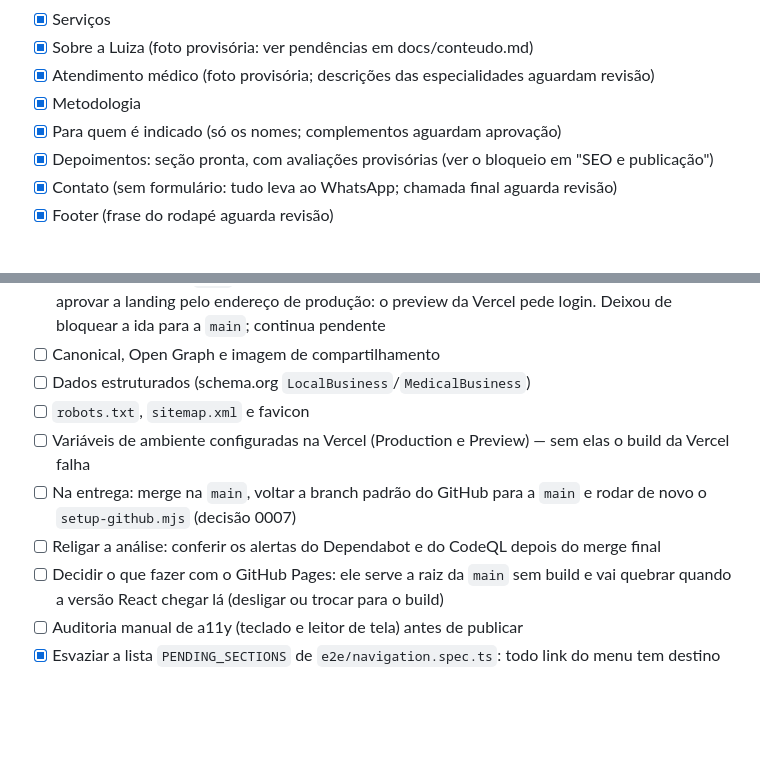
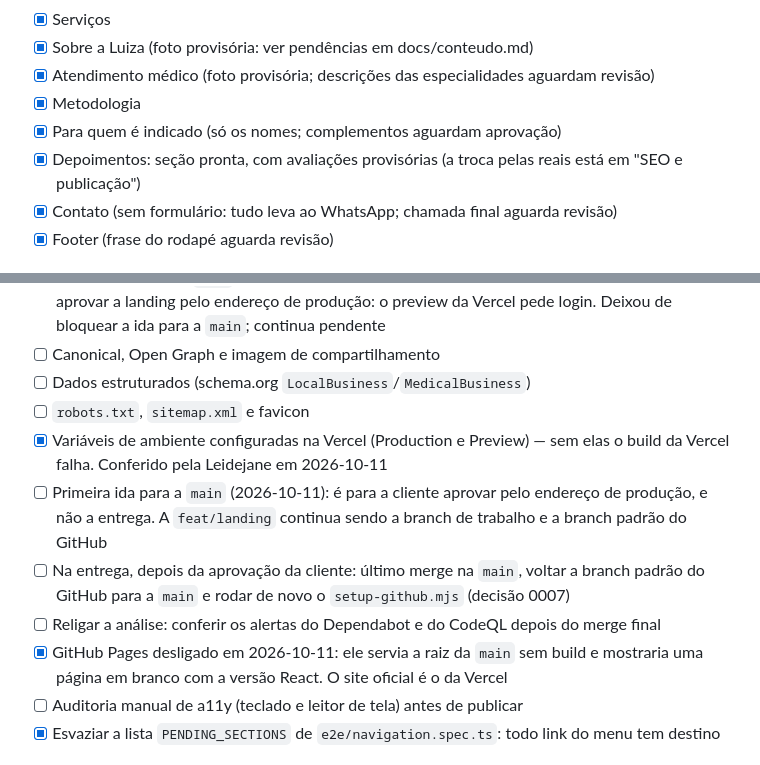
Before and after one commit to LeidejanedaRosa/landing-espaco-saude-bemestar, a Markdown page: docs/backlog.md, 2 parts joined by grey strips. GitHub-like rendering; blank space fills up the shorter version.

Commit message:
docs: align backlog with the decision to publish

```diff
--- a/docs/backlog.md
+++ b/docs/backlog.md
@@ -56,8 +56,8 @@
 - [x] Atendimento médico (foto provisória; descrições das especialidades aguardam revisão)
 - [x] Metodologia
 - [x] Para quem é indicado (só os nomes; complementos aguardam aprovação)
-- [x] Depoimentos: seção pronta, com avaliações provisórias (ver o bloqueio em "SEO e
-      publicação")
+- [x] Depoimentos: seção pronta, com avaliações provisórias (a troca pelas reais está em
+      "SEO e publicação")
 - [x] Contato (sem formulário: tudo leva ao WhatsApp; chamada final aguarda revisão)
 - [x] Footer (frase do rodapé aguarda revisão)
 
@@ -86,13 +86,16 @@ Itens que dependem da conversa com a cliente; ficam parados até lá.
 - [ ] Canonical, Open Graph e imagem de compartilhamento
 - [ ] Dados estruturados (schema.org `LocalBusiness`/`MedicalBusiness`)
 - [ ] `robots.txt`, `sitemap.xml` e favicon
-- [ ] Variáveis de ambiente configuradas na Vercel (Production e Preview) — sem elas o build
-      da Vercel falha
-- [ ] Na entrega: merge na `main`, voltar a branch padrão do GitHub para a `main` e rodar de
-      novo o `setup-github.mjs` (decisão 0007)
+- [x] Variáveis de ambiente configuradas na Vercel (Production e Preview) — sem elas o build
+      da Vercel falha. Conferido pela Leidejane em 2026-10-11
+- [ ] Primeira ida para a `main` (2026-10-11): é para a cliente aprovar pelo endereço de
+      produção, e não a entrega. A `feat/landing` continua sendo a branch de trabalho e a
+      branch padrão do GitHub
+- [ ] Na entrega, depois da aprovação da cliente: último merge na `main`, voltar a branch
+      padrão do GitHub para a `main` e rodar de novo o `setup-github.mjs` (decisão 0007)
 - [ ] Religar a análise: conferir os alertas do Dependabot e do CodeQL depois do merge final
-- [ ] Decidir o que fazer com o GitHub Pages: ele serve a raiz da `main` sem build e vai
-      quebrar quando a versão React chegar lá (desligar ou trocar para o build)
+- [x] GitHub Pages desligado em 2026-10-11: ele servia a raiz da `main` sem build e mostraria
+      uma página em branco com a versão React. O site oficial é o da Vercel
 - [ ] Auditoria manual de a11y (teclado e leitor de tela) antes de publicar
 - [x] Esvaziar a lista `PENDING_SECTIONS` de `e2e/navigation.spec.ts`: todo link do menu tem
       destino
```
